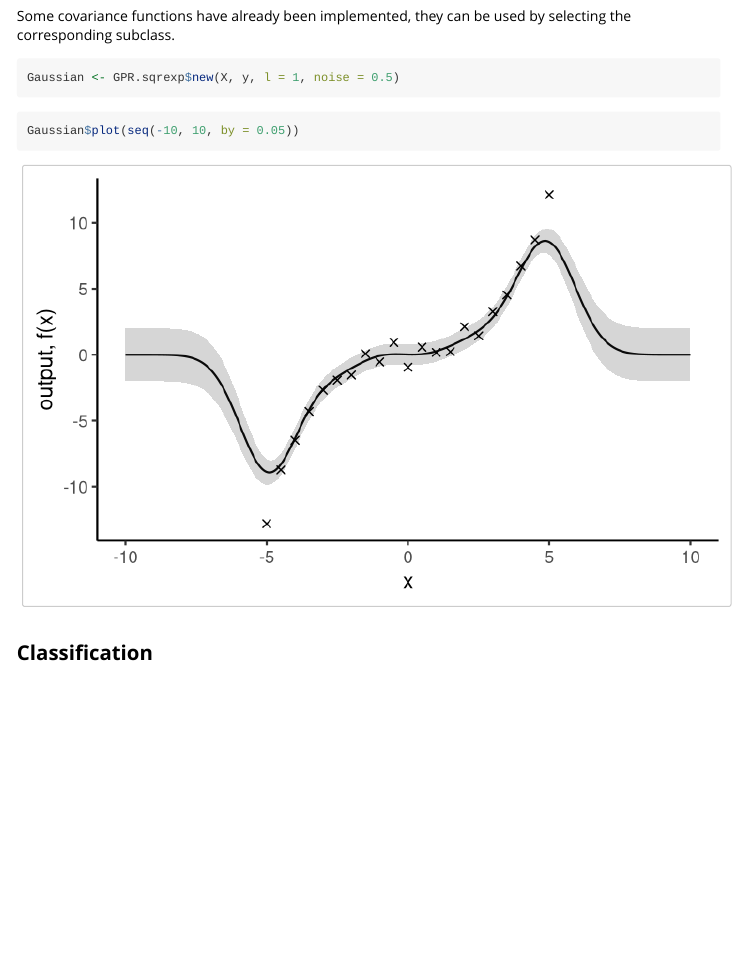
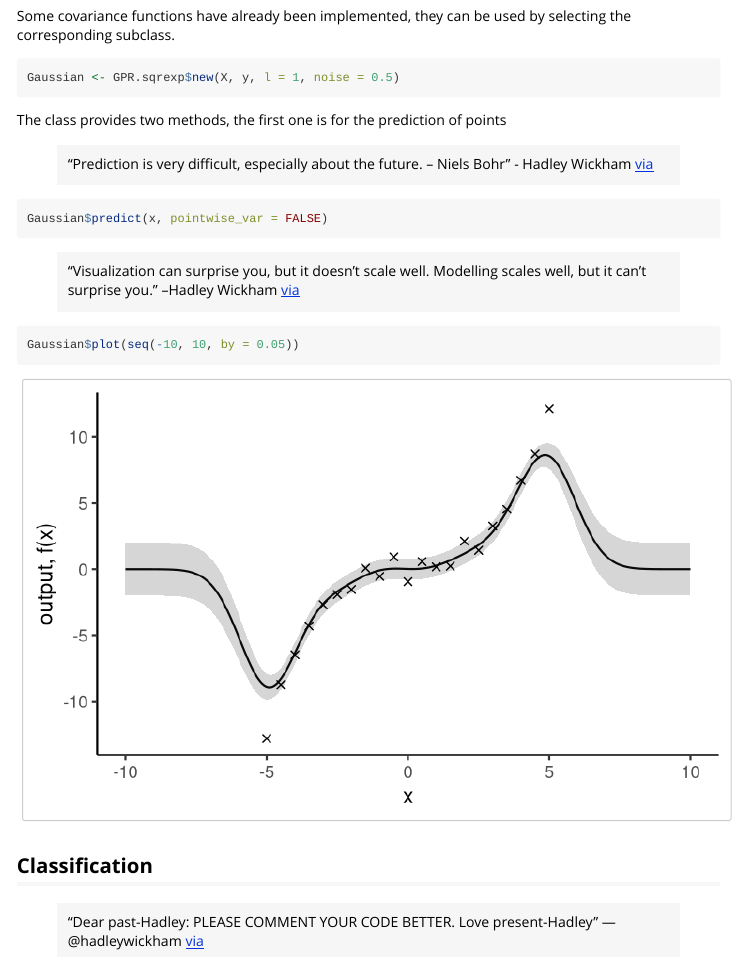
Before and after one commit to MoHawastaken/Gaussian-Process-Regression, an R Markdown document (vignettes/gpr.Rmd): the page in a window 1100 px wide, from 400 px down. Rendered offline with R 4.5, knitr and Pandoc, with nearby package versions; code that draws random numbers runs with fixed seeds of ours.

Commit message:
Added very important and useful quotes

````diff
--- a/vignettes/gpr.Rmd
+++ b/vignettes/gpr.Rmd
@@ -32,6 +32,17 @@ Some covariance functions have already been implemented, they can be used by sel
 ```{r, eval=FALSE}
 Gaussian <- GPR.sqrexp$new(X, y, l = 1, noise = 0.5)
 ```
+The class provides two methods, the first one is for the prediction of points
+
+> “Prediction is very difficult, especially about the future. – Niels Bohr" - Hadley Wickham
+[via](https://www.quora.com/profile/Hadley-Wickham)
+
+```{r, eval=FALSE}
+Gaussian$predict(x, pointwise_var = FALSE)
+```
+
+> "Visualization can surprise you, but it doesn’t scale well. Modelling scales well, but it can’t surprise you." --Hadley Wickham
+[via](https://www.johndcook.com/blog/2013/02/07/visualization-modeling-and-surprises/)
 
 ```{r, eval=FALSE}
 Gaussian$plot(seq(-10, 10, by = 0.05))
````
Also changed, not shown: vignettes/gpr.Rmd (3 more changed lines).
